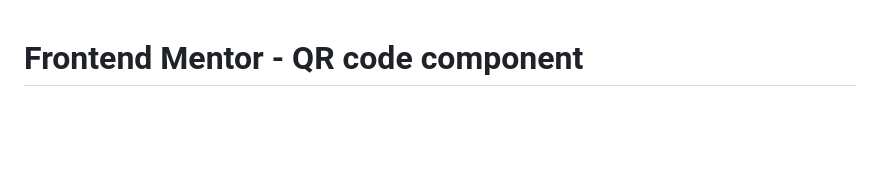
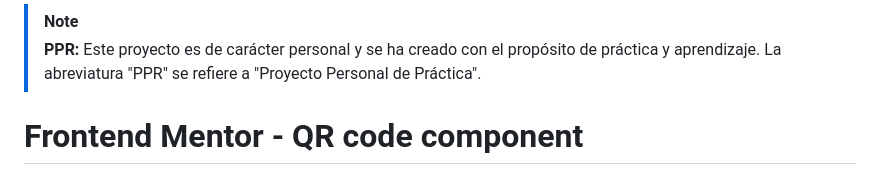
Before and after one commit to mrodriguezdev/ppr-css-qr-code-component, a Markdown page: README.md, the part around the change. Rendered like a GitHub page; blank space fills up the shorter version.

Commit message:
Agregando nota al archivo README

```diff
--- a/README.md
+++ b/README.md
@@ -1,3 +1,6 @@
+> [!NOTE]
+> **PPR:** Este proyecto es de carácter personal y se ha creado con el propósito de práctica y aprendizaje. La abreviatura "PPR" se refiere a "Proyecto Personal de Práctica".
+
 # Frontend Mentor - QR code component
 
 ![Design preview for the QR code component coding challenge](./design/desktop-preview.jpg)
```
